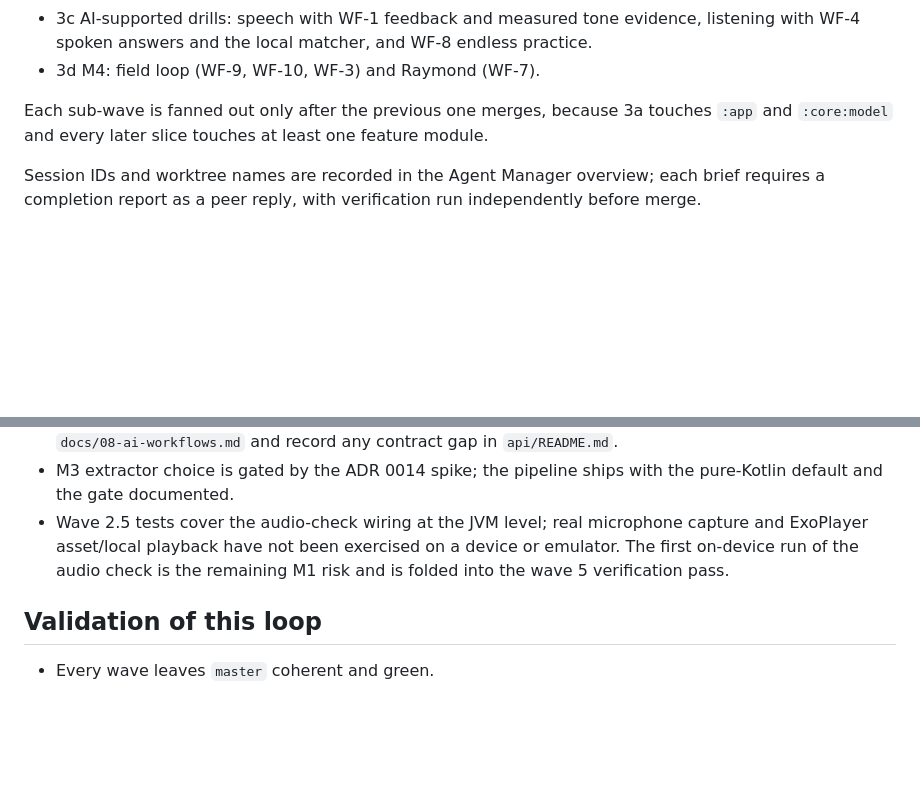
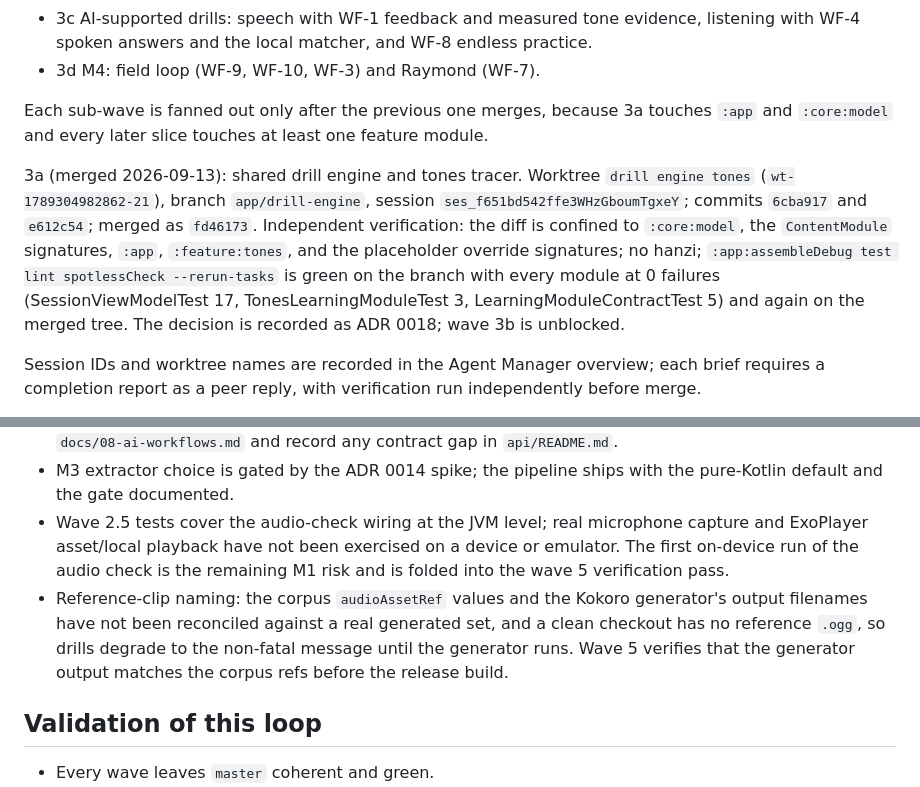
Before and after one commit to iamenianc/Mandarin, a Markdown page: .kilo/plan.md, 2 parts joined by grey strips. Drawn GitHub-style; blank space fills up the shorter version.

Commit message:
Record ADR 0018 and the wave-3a merge; update the M2 roadmap

```diff
--- a/.kilo/plan.md
+++ b/.kilo/plan.md
@@ -123,6 +123,16 @@ therefore sequenced as:
 Each sub-wave is fanned out only after the previous one merges, because 3a touches
 `:app` and `:core:model` and every later slice touches at least one feature module.
 
+3a (merged 2026-09-13): shared drill engine and tones tracer. Worktree `drill engine
+tones` (`wt-1789304982862-21`), branch `app/drill-engine`, session
+`ses_f651bd542ffe3WHzGboumTgxeY`; commits `6cba917` and `e612c54`; merged as `fd46173`.
+Independent verification: the diff is confined to `:core:model`, the `ContentModule`
+signatures, `:app`, `:feature:tones`, and the placeholder override signatures; no hanzi;
+`:app:assembleDebug test lint spotlessCheck --rerun-tasks` is green on the branch with
+every module at 0 failures (SessionViewModelTest 17, TonesLearningModuleTest 3,
+LearningModuleContractTest 5) and again on the merged tree. The decision is recorded as
+ADR 0018; wave 3b is unblocked.
+
 Session IDs and worktree names are recorded in the Agent Manager overview; each brief
 requires a completion report as a peer reply, with verification run independently before
 merge.
@@ -197,6 +207,11 @@ After each wave:
   and ExoPlayer asset/local playback have not been exercised on a device or emulator.
   The first on-device run of the audio check is the remaining M1 risk and is folded into
   the wave 5 verification pass.
+- Reference-clip naming: the corpus `audioAssetRef` values and the Kokoro generator's
+  output filenames have not been reconciled against a real generated set, and a clean
+  checkout has no reference `.ogg`, so drills degrade to the non-fatal message until the
+  generator runs. Wave 5 verifies that the generator output matches the corpus refs before
+  the release build.
 
 ## Validation of this loop
 
```
Also changed, not shown: docs/04-roadmap.md (+8 -6 lines), docs/05-decisions/0018-shared-drill-engine.md (added, +62 -0 lines).
